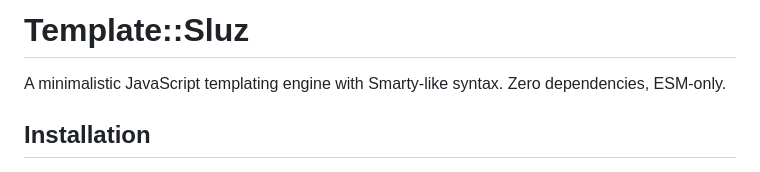
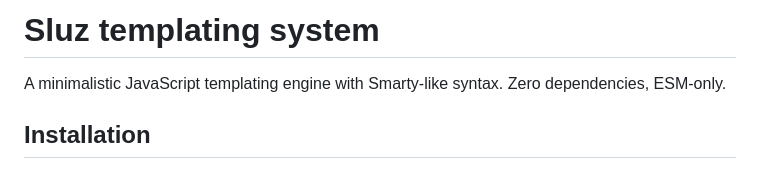
Before and after one commit to scottchiefbaker/js-Template-Sluz, a Markdown page: README.md, the part around the change. GitHub-like rendering.

Commit message:
Use a better name in the README

```diff
--- a/README.md
+++ b/README.md
@@ -1,4 +1,4 @@
-# Template::Sluz
+# Sluz templating system
 
 A minimalistic JavaScript templating engine with Smarty-like syntax. Zero dependencies, ESM-only.
 
```
